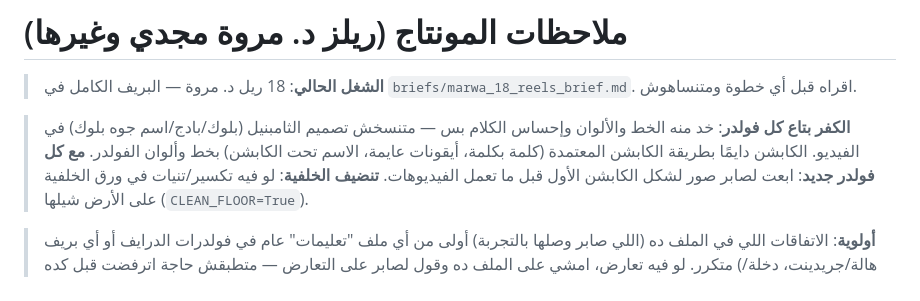
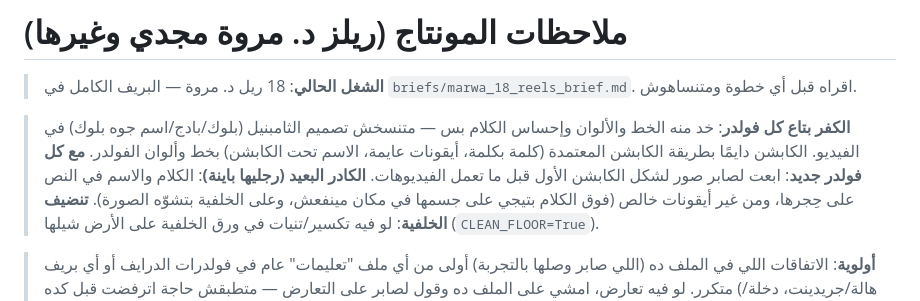
Before and after one commit to sabergroup/claude, a Markdown page: CLAUDE.md, the part around the change. GitHub-like rendering.

Commit message:
Wide shots: no icons at all
Co-Authored-By: Claude Opus 5.5 <noreply@anthropic.com>
Claude-Session: https://claude.ai/code/session_01B2gFniZ6mm2ycwJxgsrrV1

```diff
--- a/CLAUDE.md
+++ b/CLAUDE.md
@@ -4,6 +4,7 @@
 
 > **الكفر بتاع كل فولدر**: خد منه الخط والألوان وإحساس الكلام بس — متنسخش تصميم الثامبنيل (بلوك/بادج/اسم جوه بلوك) في الفيديو. الكابشن دايمًا بطريقة الكابشن المعتمدة (كلمة بكلمة، أيقونات عايمة، الاسم تحت الكابشن) بخط وألوان الفولدر.
 > **مع كل فولدر جديد**: ابعت لصابر صور لشكل الكابشن الأول قبل ما تعمل الفيديوهات.
+> **الكادر البعيد (رجليها باينة)**: الكلام والاسم في النص على حِجرها، ومن غير أيقونات خالص (فوق الكلام بتيجي على جسمها في مكان مينفعش، وعلى الخلفية بتشوّه الصورة).
 > **تنضيف الخلفية**: لو فيه تكسير/تنيات في ورق الخلفية على الأرض شيلها (`CLEAN_FLOOR=True`).
 
 > **أولوية**: الاتفاقات اللي في الملف ده (اللي صابر وصلها بالتجربة) أولى من أي ملف "تعليمات" عام في فولدرات الدرايف أو أي بريف متكرر. لو فيه تعارض، امشي على الملف ده وقول لصابر على التعارض — متطبقش حاجة اترفضت قبل كده (هالة/جريدينت، دخلة/هوك، اسم في الآخر، شيل المؤثرات، motion blur…).
```
